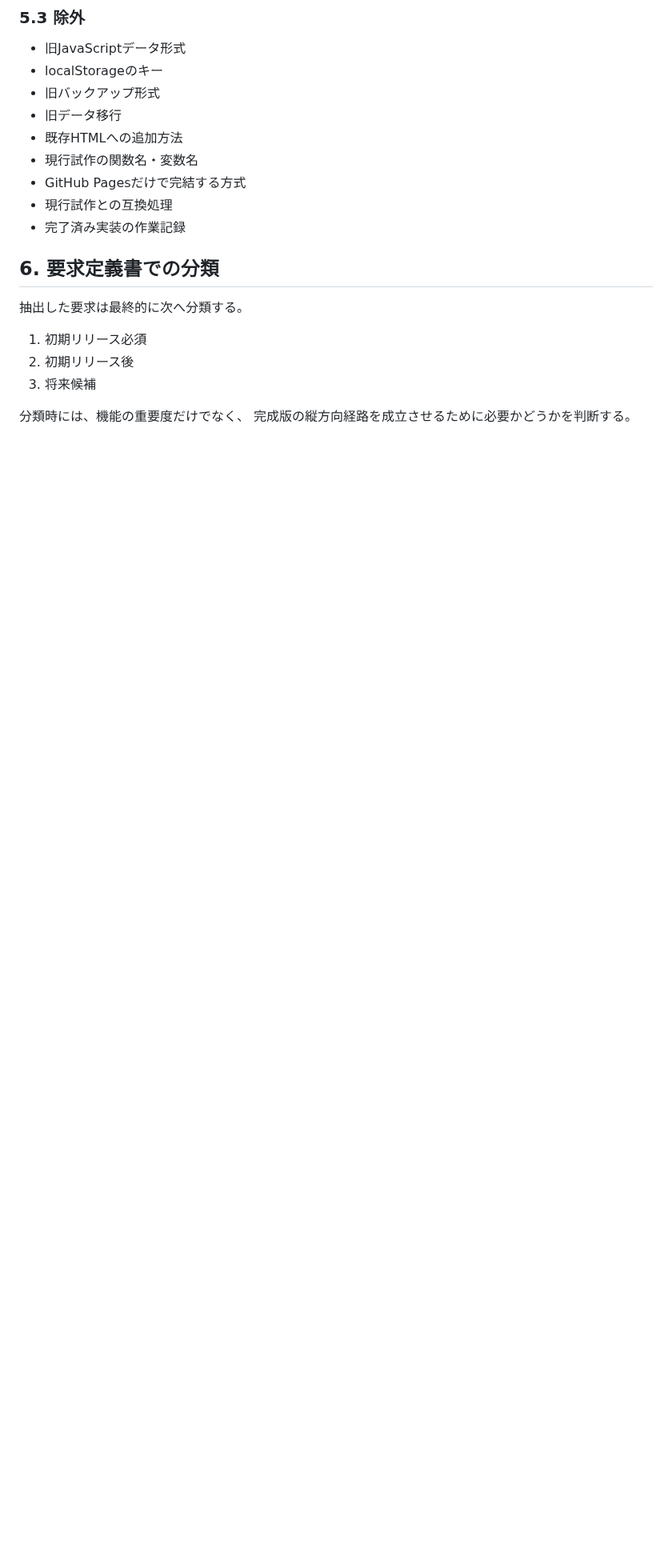
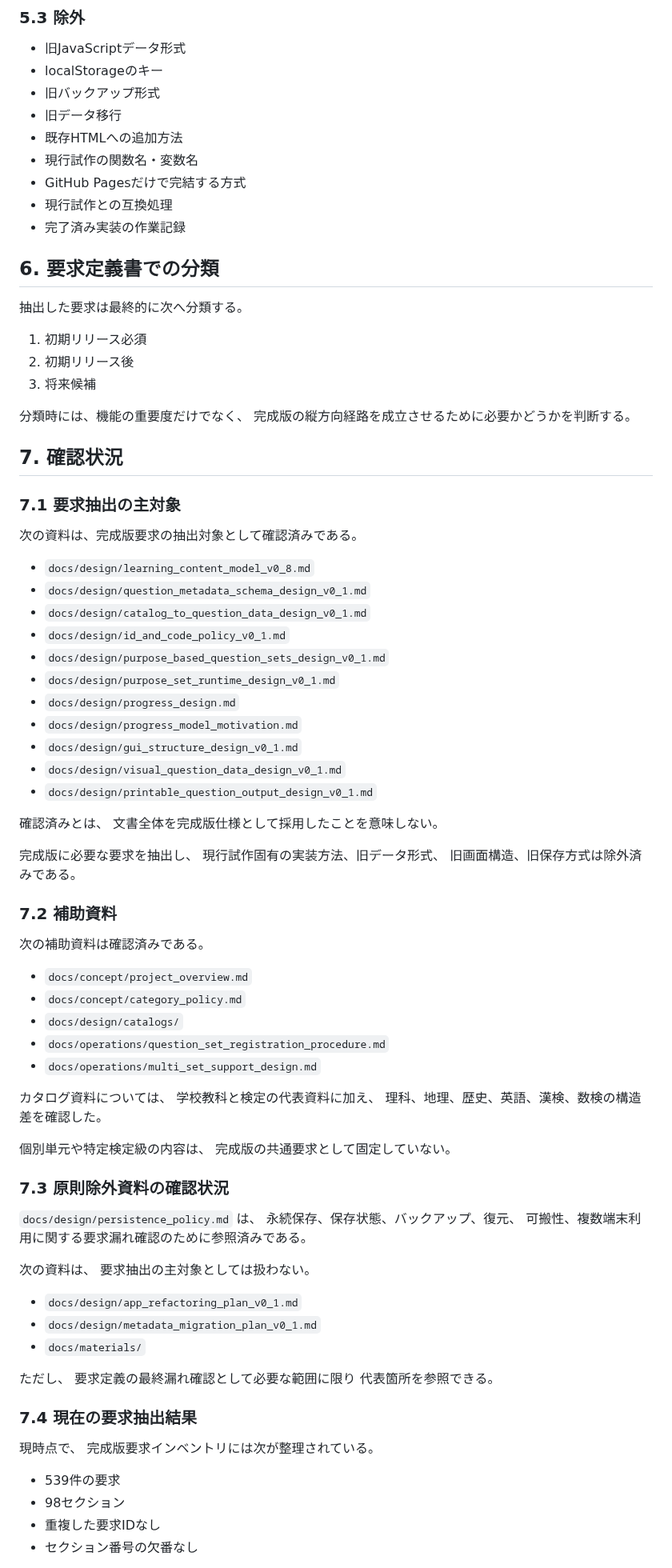
Before and after one commit to jera-takanabe/junior-study-trainer, a Markdown page: docs/roadmap/full_rebuild_requirements_source_inventory_v0_1.md, the part around one of its changes. Shown at 80% size. Drawn GitHub-style; blank space fills up the shorter version.

Commit message:
docs: record requirements source review status

```diff
--- a/docs/roadmap/full_rebuild_requirements_source_inventory_v0_1.md
+++ b/docs/roadmap/full_rebuild_requirements_source_inventory_v0_1.md
@@ -288,3 +288,73 @@
 
 分類時には、機能の重要度だけでなく、
 完成版の縦方向経路を成立させるために必要かどうかを判断する。
+
+## 7. 確認状況
+
+### 7.1 要求抽出の主対象
+
+次の資料は、完成版要求の抽出対象として確認済みである。
+
+- `docs/design/learning_content_model_v0_8.md`
+- `docs/design/question_metadata_schema_design_v0_1.md`
+- `docs/design/catalog_to_question_data_design_v0_1.md`
+- `docs/design/id_and_code_policy_v0_1.md`
+- `docs/design/purpose_based_question_sets_design_v0_1.md`
+- `docs/design/purpose_set_runtime_design_v0_1.md`
+- `docs/design/progress_design.md`
+- `docs/design/progress_model_motivation.md`
+- `docs/design/gui_structure_design_v0_1.md`
+- `docs/design/visual_question_data_design_v0_1.md`
+- `docs/design/printable_question_output_design_v0_1.md`
+
+確認済みとは、
+文書全体を完成版仕様として採用したことを意味しない。
+
+完成版に必要な要求を抽出し、
+現行試作固有の実装方法、旧データ形式、
+旧画面構造、旧保存方式は除外済みである。
+
+### 7.2 補助資料
+
+次の補助資料は確認済みである。
+
+- `docs/concept/project_overview.md`
+- `docs/concept/category_policy.md`
+- `docs/design/catalogs/`
+- `docs/operations/question_set_registration_procedure.md`
+- `docs/operations/multi_set_support_design.md`
+
+カタログ資料については、
+学校教科と検定の代表資料に加え、
+理科、地理、歴史、英語、漢検、数検の構造差を確認した。
+
+個別単元や特定検定級の内容は、
+完成版の共通要求として固定していない。
+
+### 7.3 原則除外資料の確認状況
+
+`docs/design/persistence_policy.md` は、
+永続保存、保存状態、バックアップ、復元、
+可搬性、複数端末利用に関する要求漏れ確認のために参照済みである。
+
+次の資料は、
+要求抽出の主対象としては扱わない。
+
+- `docs/design/app_refactoring_plan_v0_1.md`
+- `docs/design/metadata_migration_plan_v0_1.md`
+- `docs/materials/`
+
+ただし、
+要求定義の最終漏れ確認として必要な範囲に限り
+代表箇所を参照できる。
+
+### 7.4 現在の要求抽出結果
+
+現時点で、
+完成版要求インベントリには次が整理されている。
+
+- 539件の要求
+- 98セクション
+- 重複した要求IDなし
+- セクション番号の欠番なし
+
```
Also changed, not shown: other parts of docs/roadmap/full_rebuild_requirements_source_inventory_v0_1.md (+16 -0 lines).
